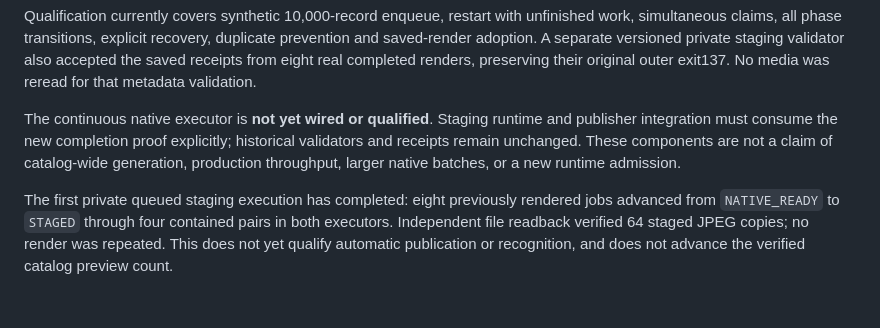
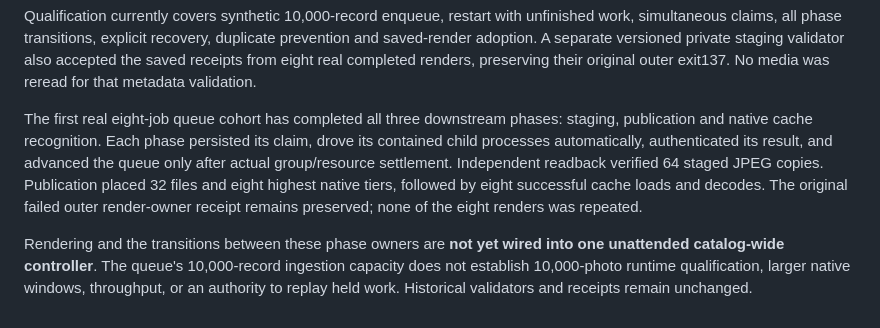
Before and after one commit to firstpair/lightroom, a Markdown page: docs/preview-continuous-processing.md, the part around the change. Rendered like a GitHub page.

```diff
--- a/docs/preview-continuous-processing.md
+++ b/docs/preview-continuous-processing.md
@@ -39,14 +39,17 @@ staging validator also accepted the saved receipts from eight real completed
 renders, preserving their original outer exit137. No media was reread for that
 metadata validation.
 
-The continuous native executor is **not yet wired or qualified**. Staging runtime
-and publisher integration must consume the new completion proof explicitly;
-historical validators and receipts remain unchanged. These components are not a
-claim of catalog-wide generation, production throughput, larger native batches,
-or a new runtime admission.
+The first real eight-job queue cohort has completed all three downstream
+phases: staging, publication and native cache recognition. Each phase persisted
+its claim, drove its contained child processes automatically, authenticated its
+result, and advanced the queue only after actual group/resource settlement.
+Independent readback verified 64 staged JPEG copies. Publication placed 32 files
+and eight highest native tiers, followed by eight successful cache loads and
+decodes. The original failed outer render-owner receipt remains preserved; none
+of the eight renders was repeated.
 
-The first private queued staging execution has completed: eight previously
-rendered jobs advanced from `NATIVE_READY` to `STAGED` through four contained
-pairs in both executors. Independent file readback verified 64 staged JPEG
-copies; no render was repeated. This does not yet qualify automatic publication
-or recognition, and does not advance the verified catalog preview count.
+Rendering and the transitions between these phase owners are **not yet wired
+into one unattended catalog-wide controller**. The queue's 10,000-record ingestion
+capacity does not establish 10,000-photo runtime qualification, larger native
+windows, throughput, or an authority to replay held work. Historical validators
+and receipts remain unchanged.
```
Also changed, not shown: OPUS-HANDOFF.md (+26 -42 lines).
